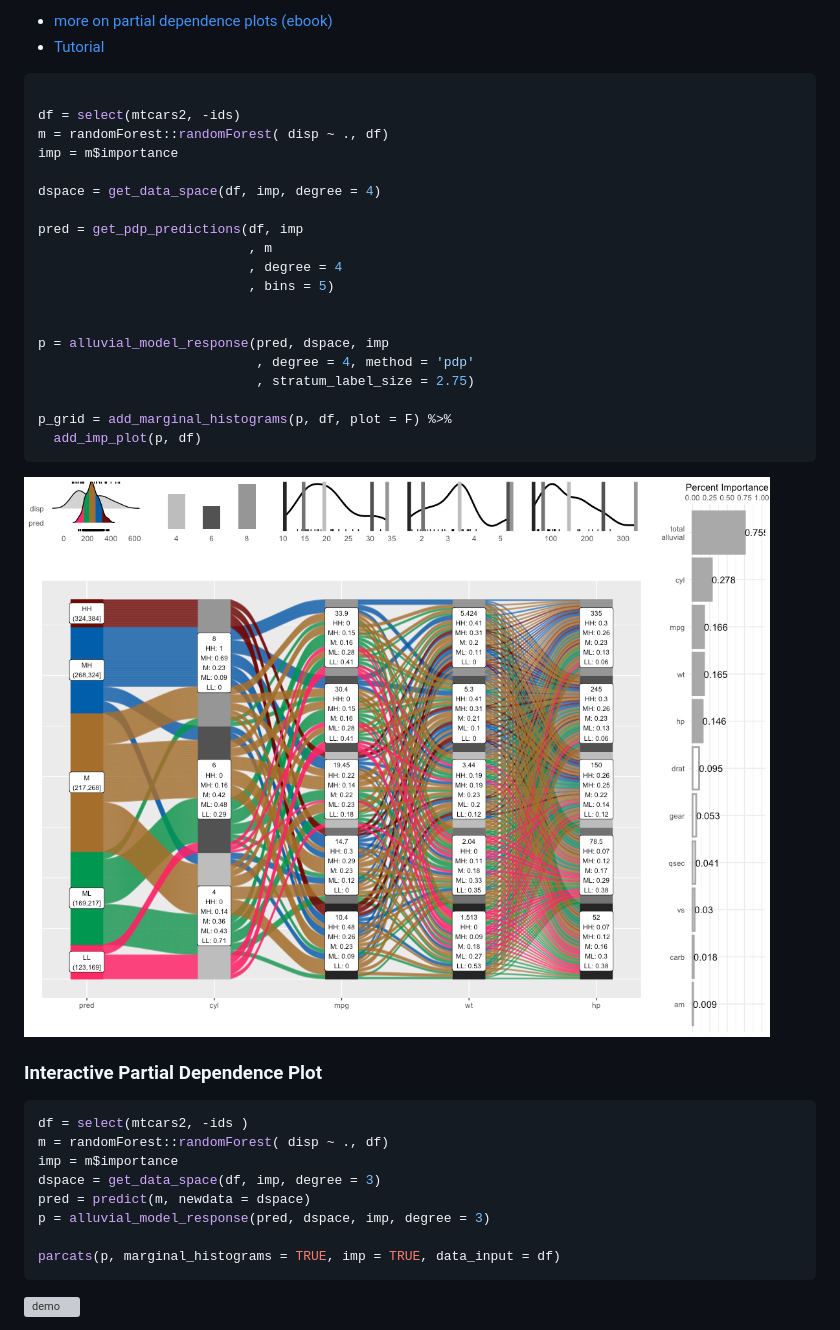
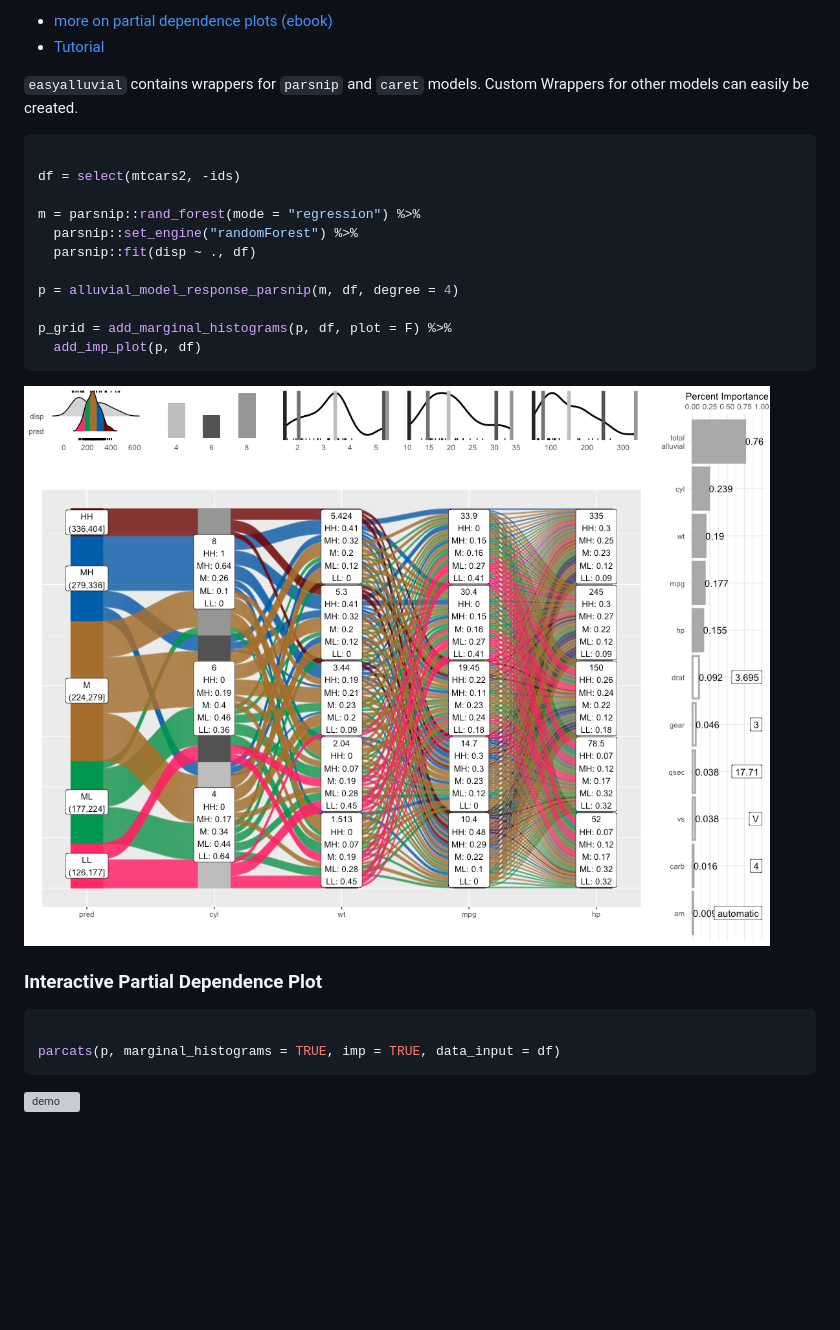
Before and after one commit to erblast/easyalluvial, a Markdown page: README.md, the part around one of its changes. Rendered like a GitHub page; pictures changed too: man/figures/README-unnamed-chunk-5-1.png; blank space fills up the shorter version; grey boxes are pictures that could not be loaded.

Commit message:
parsnip

````diff
--- a/README.md
+++ b/README.md
@@ -202,25 +202,18 @@ generated by that particular combination.
     (ebook)](https://christophm.github.io/interpretable-ml-book/)
   - [Tutorial](https://www.datisticsblog.com/2019/04/visualising-model-response-with-easyalluvial/)
 
-<!-- end list -->
+`easyalluvial` contains wrappers for `parsnip` and `caret` models.
+Custom Wrappers for other models can easily be created.
 
 ``` r
 
 df = select(mtcars2, -ids)
-m = randomForest::randomForest( disp ~ ., df)
-imp = m$importance
 
-dspace = get_data_space(df, imp, degree = 4)
+m = parsnip::rand_forest(mode = "regression") %>%
+  parsnip::set_engine("randomForest") %>%
+  parsnip::fit(disp ~ ., df)
 
-pred = get_pdp_predictions(df, imp
-                           , m
-                           , degree = 4
-                           , bins = 5)
-
-
-p = alluvial_model_response(pred, dspace, imp
-                            , degree = 4, method = 'pdp'
-                            , stratum_label_size = 2.75)
+p = alluvial_model_response_parsnip(m, df, degree = 4)
 
 p_grid = add_marginal_histograms(p, df, plot = F) %>%
   add_imp_plot(p, df)
@@ -231,12 +224,6 @@ p_grid = add_marginal_histograms(p, df, plot = F) %>%
 ### Interactive Partial Dependence Plot
 
 ``` r
-df = select(mtcars2, -ids )
-m = randomForest::randomForest( disp ~ ., df)
-imp = m$importance
-dspace = get_data_space(df, imp, degree = 3)
-pred = predict(m, newdata = dspace)
-p = alluvial_model_response(pred, dspace, imp, degree = 3)
 
 parcats(p, marginal_histograms = TRUE, imp = TRUE, data_input = df)
 ```
````
Also changed, not shown: other parts of README.md (+1 -0 lines), man/figures/README-plot_long-1.png, man/figures/README-unnamed-chunk-3-1.png, man/figures/README-wide_plot-1.png, 10 other files.
